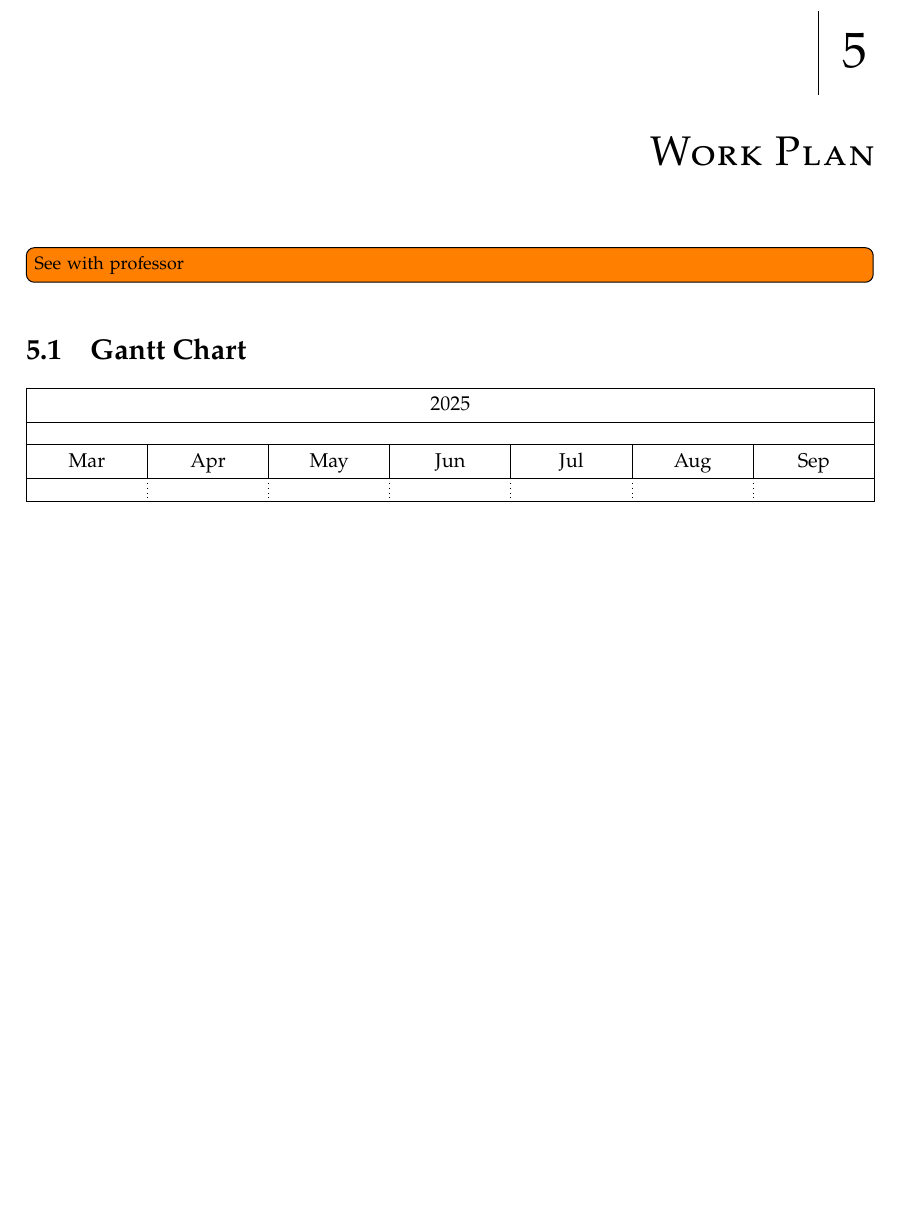
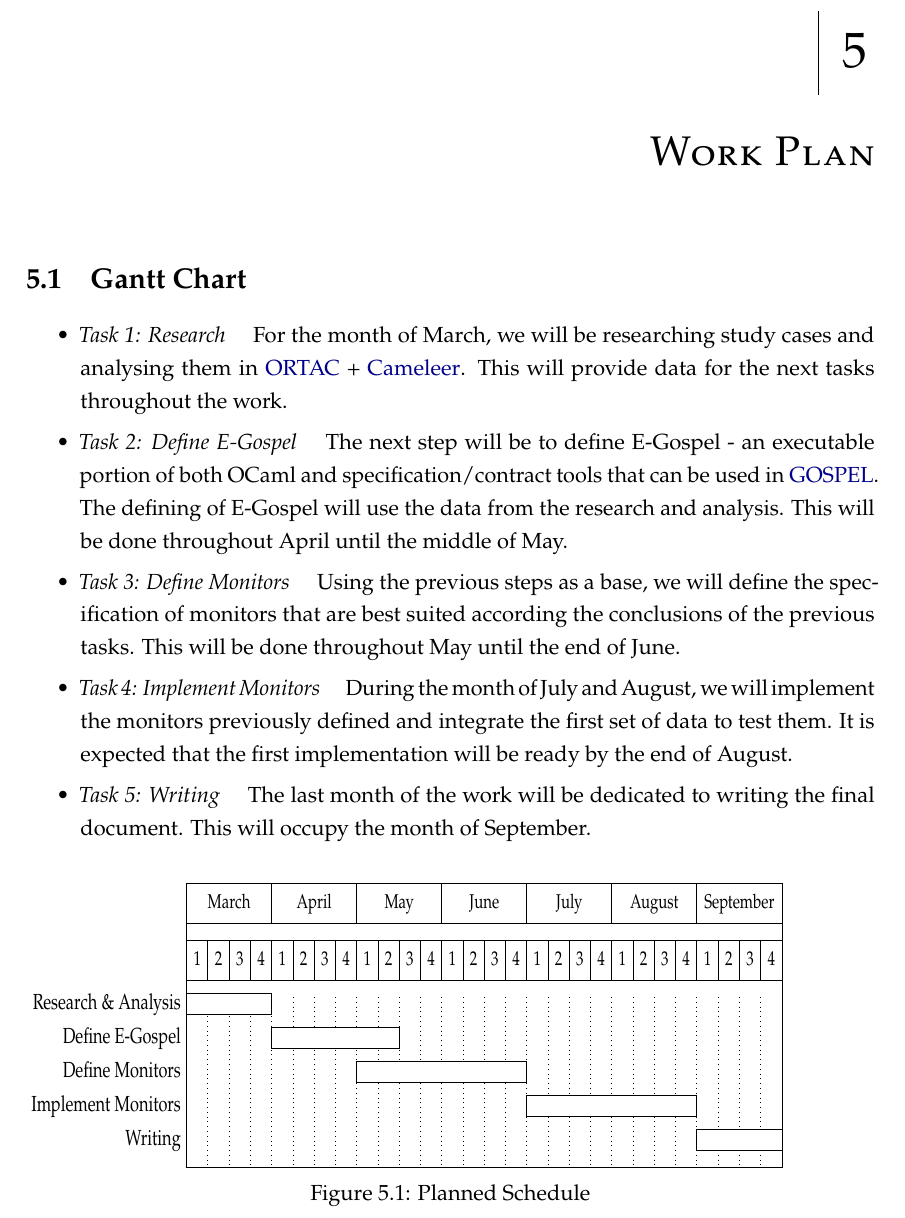
Before and after one commit to gpeduarte/my-thesis, a LaTeX thesis (template.tex, which reads Chapters/chapter5.tex): part of page 22 of 24, cut so that both start at the same text, the shorter picture padded with empty space. Compiled offline with pdfLaTeX.

Commit message:
Chapter 5 completed

```diff
--- a/Chapters/chapter5.tex
+++ b/Chapters/chapter5.tex
@@ -11,19 +11,66 @@
 \chapter{Work Plan}
 \label{cha:work_plan}
 
-\todo[inline]{See with professor}
-
 \section{Gantt Chart}
 \label{section:gantt_chart}
 
-\begin{ganttchart}[
-        expand chart=\textwidth,
-        hgrid,
-        vgrid,
-        time slot format=isodate,
-        time slot unit=month
-    ]{2025-03-01}{2025-09-30}
-    \gantttitlecalendar*{2025-03-01}{2025-09-30}{
-        year, month=shortname
-    }
-\end{ganttchart}
+\begin{itemize}
+    \setlength\itemsep{0bp}
+    \item{\emph{Task 1: Research}}\hspace{1em}
+    For the month of March, we will be researching study cases and analysing them in
+    \ortac + \cameleer. This will provide data for the next tasks throughout the work.
+    \item{\emph{Task 2: Define E-Gospel}}\hspace{1em}
+    The next step will be to define E-Gospel - an executable portion of both \ocaml and
+    specification/contract tools that can be used in \gospellang. The defining of E-Gospel
+    will use the data from the research and analysis. This will be done throughout April
+    until the middle of May.
+    \item{\emph{Task 3: Define Monitors}}\hspace{1em}
+    Using the previous steps as a base, we will define the specification of monitors that
+    are best suited according the conclusions of the previous tasks. This will be done
+    throughout May until the end of June.
+    \item{\emph{Task 4: Implement Monitors}}\hspace{1em}
+    During the month of July and August, we will implement the monitors previously defined
+    and integrate the first set of data to test them. It is expected that the first
+    implementation will be ready by the end of August.
+    \item{\emph{Task 5: Writing}}\hspace{1em}
+    The last month of the work will be dedicated to writing the final document. This will
+    occupy the month of September.
+\end{itemize}
+
+\begin{figure}[h]
+    \tikzset{every picture/.style={xscale=0.75,yscale=1,transform shape}}
+    \begin{ganttchart}[ y unit chart = 0.6cm,
+                        vgrid,
+                        bar top shift=-0.1,
+                        bar height=0.6,
+                        title height=0.7]{1}{28}
+      \gantttitle{March}{4}
+      \gantttitle{April}{4}
+      \gantttitle{May}{4}
+      \gantttitle{June}{4}
+      \gantttitle{July}{4}
+      \gantttitle{August}{4}
+      \gantttitle{September}{4}\\
+      \gantttitlelist{1,...,4}{1}
+      \gantttitlelist{1,...,4}{1}
+      \gantttitlelist{1,...,4}{1}
+      \gantttitlelist{1,...,4}{1}
+      \gantttitlelist{1,...,4}{1}
+      \gantttitlelist{1,...,4}{1}
+      \gantttitlelist{1,...,4}{1} \\
+
+    \ganttbar{Research \& Analysis}{1}{4} \\
+
+    \ganttbar{Define E-Gospel}{5}{10} \\
+
+    \ganttbar{Define Monitors}{9}{16} \\
+
+    \ganttbar{Implement Monitors}{17}{24} \\
+
+    \ganttbar{Writing}{25}{28}
+
+    \end{ganttchart}
+    \caption{Planned Schedule}
+    \label{ganttchart}
+
+\end{figure}
```
Also changed, not shown: template.pdf.
